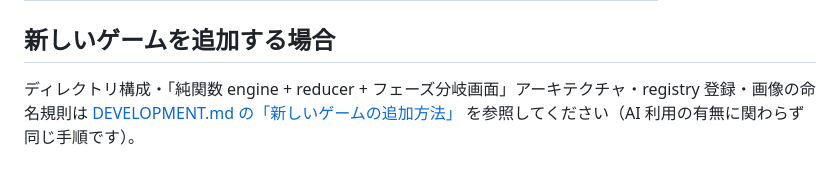
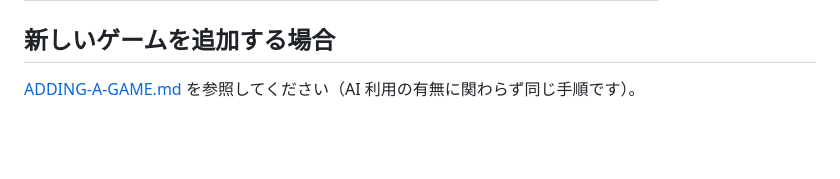
Before and after one commit to imunida-0321/waipa, a Markdown page: docs/DEVELOPMENT-MANUAL.md, the part around the change. Drawn GitHub-style; blank space fills up the shorter version.

```diff
--- a/docs/DEVELOPMENT-MANUAL.md
+++ b/docs/DEVELOPMENT-MANUAL.md
@@ -107,4 +107,4 @@ npm run format:check  # フォーマット確認（崩れていたら npm run fo
 
 ## 新しいゲームを追加する場合
 
-ディレクトリ構成・「純関数 engine + reducer + フェーズ分岐画面」アーキテクチャ・registry 登録・画像の命名規則は [DEVELOPMENT.md の「新しいゲームの追加方法」](DEVELOPMENT.md#新しいゲームの追加方法) を参照してください（AI 利用の有無に関わらず同じ手順です）。
+[ADDING-A-GAME.md](ADDING-A-GAME.md) を参照してください（AI 利用の有無に関わらず同じ手順です）。
```
Also changed, not shown: docs/ADDING-A-GAME.md (added, +90 -0 lines), docs/DEVELOPMENT.md (+1 -11 lines).
